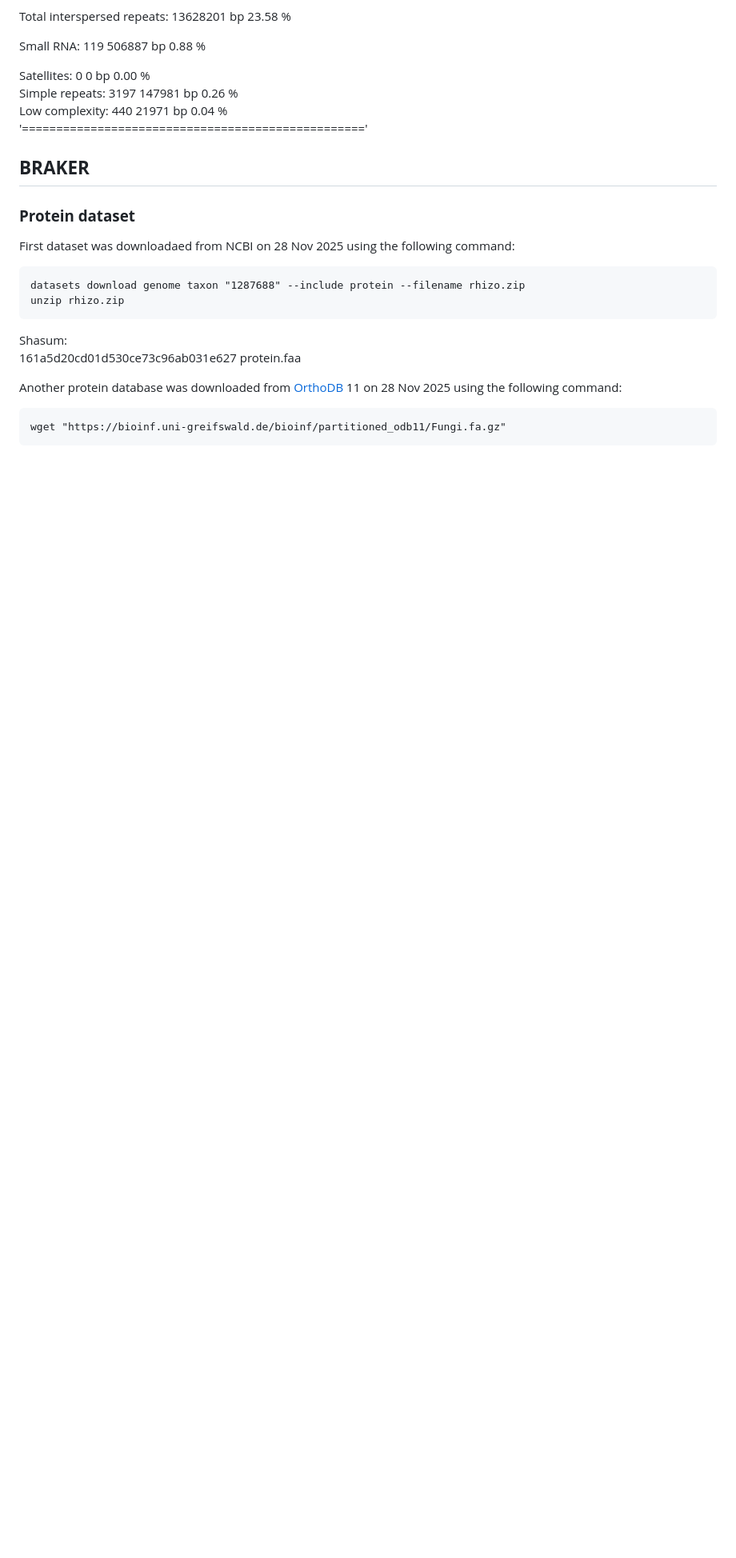
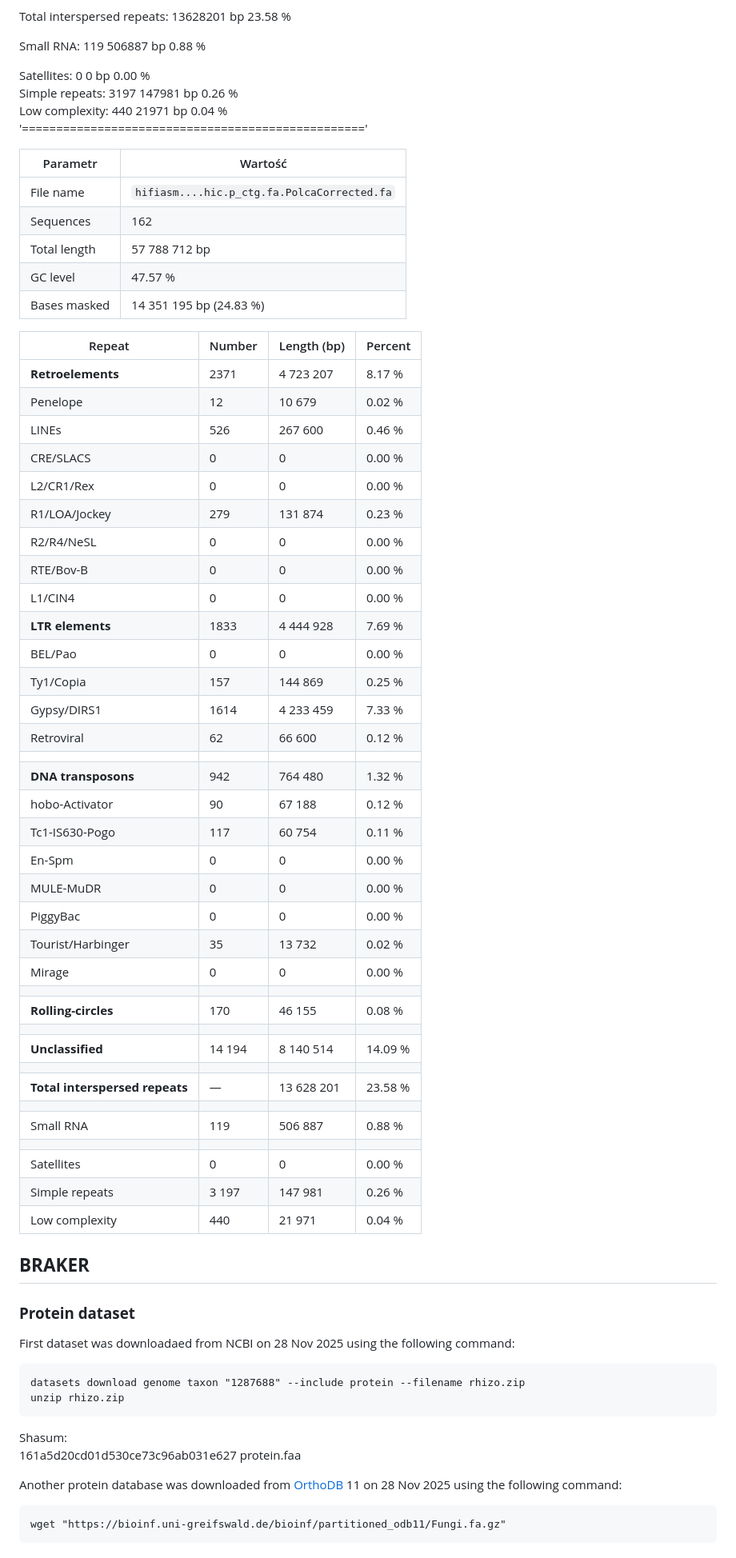
Before and after one commit to everythinginthedot/Project_Genomics, a Markdown page: README.md, the part around one of its changes. Shown at 80% size. Rendered like a GitHub page; blank space fills up the shorter version.

Commit message:
Table of repeats stats

```diff
--- a/README.md
+++ b/README.md
@@ -773,6 +773,53 @@ Simple repeats:       3197       147981 bp    0.26 %
 Low complexity:        440        21971 bp    0.04 %
 '=================================================='
 
+| Parametr          | Wartość |
+|------------------|---------|
+| File name        | `hifiasm....hic.p_ctg.fa.PolcaCorrected.fa` |
+| Sequences        | 162     |
+| Total length     | 57 788 712 bp |
+| GC level         | 47.57 % |
+| Bases masked     | 14 351 195 bp (24.83 %) |
+
+
+| Repeat                      | Number | Length (bp)| Percent|
+|-----------------------------|--------|------------|--------|
+| **Retroelements**           | 2371   | 4 723 207  | 8.17 % |
+| Penelope                    | 12     | 10 679     | 0.02 % |
+| LINEs                       | 526    | 267 600    | 0.46 % |
+| CRE/SLACS                   | 0      | 0          | 0.00 % |
+| L2/CR1/Rex                  | 0      | 0          | 0.00 % |
+| R1/LOA/Jockey               | 279    | 131 874    | 0.23 % |
+| R2/R4/NeSL                  | 0      | 0          | 0.00 % |
+| RTE/Bov-B                   | 0      | 0          | 0.00 % |
+| L1/CIN4                     | 0      | 0          | 0.00 % |
+| **LTR elements**            | 1833   | 4 444 928  | 7.69 % |
+| BEL/Pao                     | 0      | 0          | 0.00 % |
+| Ty1/Copia                   | 157    | 144 869    | 0.25 % |
+| Gypsy/DIRS1                 | 1614   | 4 233 459  | 7.33 % |
+| Retroviral                  | 62     | 66 600     | 0.12 % |
+|                             |        |            |        |
+| **DNA transposons**         | 942    | 764 480    | 1.32 % |
+| hobo-Activator              | 90     | 67 188     | 0.12 % |
+| Tc1-IS630-Pogo              | 117    | 60 754     | 0.11 % |
+| En-Spm                      | 0      | 0          | 0.00 % |
+| MULE-MuDR                   | 0      | 0          | 0.00 % |
+| PiggyBac                    | 0      | 0          | 0.00 % |
+| Tourist/Harbinger           | 35     | 13 732     | 0.02 % |
+| Mirage                      | 0      | 0          | 0.00 % |
+|                             |        |            |        |
+| **Rolling-circles**         | 170    | 46 155     | 0.08 % |
+|                             |        |            |        |
+| **Unclassified**            | 14 194 | 8 140 514  | 14.09 % |
+|                             |        |            |        |
+| **Total interspersed repeats** | —    | 13 628 201 | 23.58 % |
+|                             |        |            |        |
+| Small RNA                   | 119    | 506 887    | 0.88 % |
+|                             |        |            |        |
+| Satellites                  | 0      | 0          | 0.00 % |
+| Simple repeats              | 3 197  | 147 981    | 0.26 % |
+| Low complexity              | 440    | 21 971     | 0.04 % |
+
 
 ## **BRAKER**
 
```
Also changed, not shown: other parts of README.md (+1 -0 lines), data/agat/agat_stats_braker_GENOME_wide.md (renamed from data/agat_stats_braker_GENOME_wide.md), data/scripts/table_repeats_stats.md (added).
